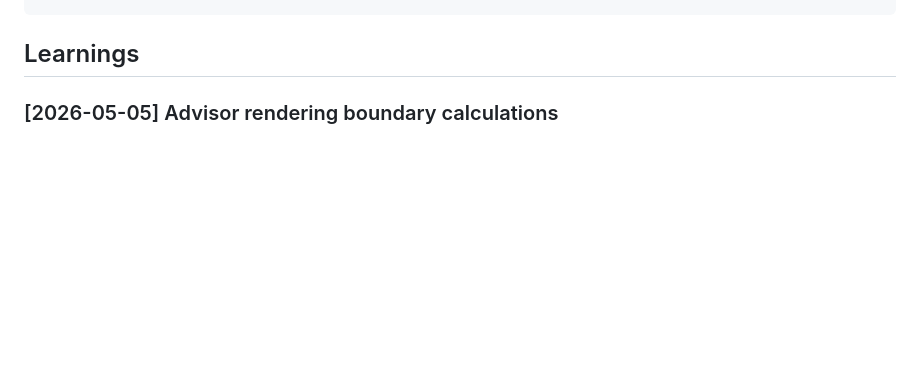
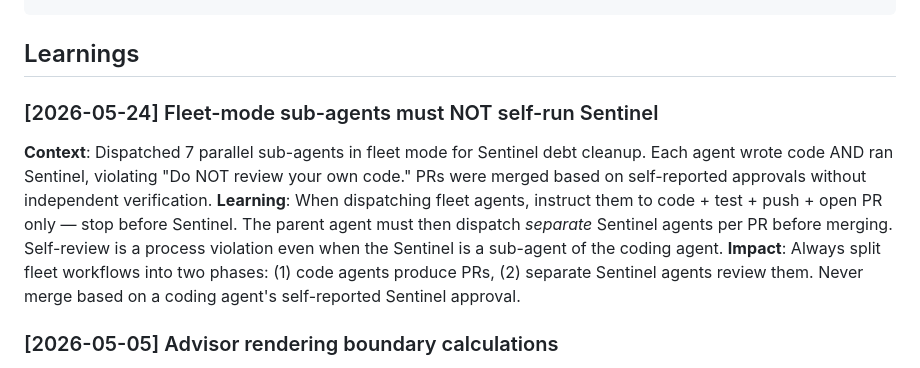
Before and after one commit to pedrofuentes/arbol, a Markdown page: LEARNINGS.md, the part around the change. Drawn GitHub-style; blank space fills up the shorter version.

Commit message:
docs(learnings): add fleet-mode Sentinel self-review lesson
Co-authored-by: Copilot <223556219+Copilot@users.noreply.github.com>

```diff
--- a/LEARNINGS.md
+++ b/LEARNINGS.md
@@ -18,6 +18,11 @@
 ## Learnings
 
 <!-- Add new learnings below this line, most recent first -->
+
+### [2026-05-24] Fleet-mode sub-agents must NOT self-run Sentinel
+**Context**: Dispatched 7 parallel sub-agents in fleet mode for Sentinel debt cleanup. Each agent wrote code AND ran Sentinel, violating "Do NOT review your own code." PRs were merged based on self-reported approvals without independent verification.
+**Learning**: When dispatching fleet agents, instruct them to code + test + push + open PR only — stop before Sentinel. The parent agent must then dispatch *separate* Sentinel agents per PR before merging. Self-review is a process violation even when the Sentinel is a sub-agent of the coding agent.
+**Impact**: Always split fleet workflows into two phases: (1) code agents produce PRs, (2) separate Sentinel agents review them. Never merge based on a coding agent's self-reported Sentinel approval.
 
 ### [2026-05-05] Advisor rendering boundary calculations
 **Context**: Migrated from Common Pitfalls in original AGENTS.md.
```
